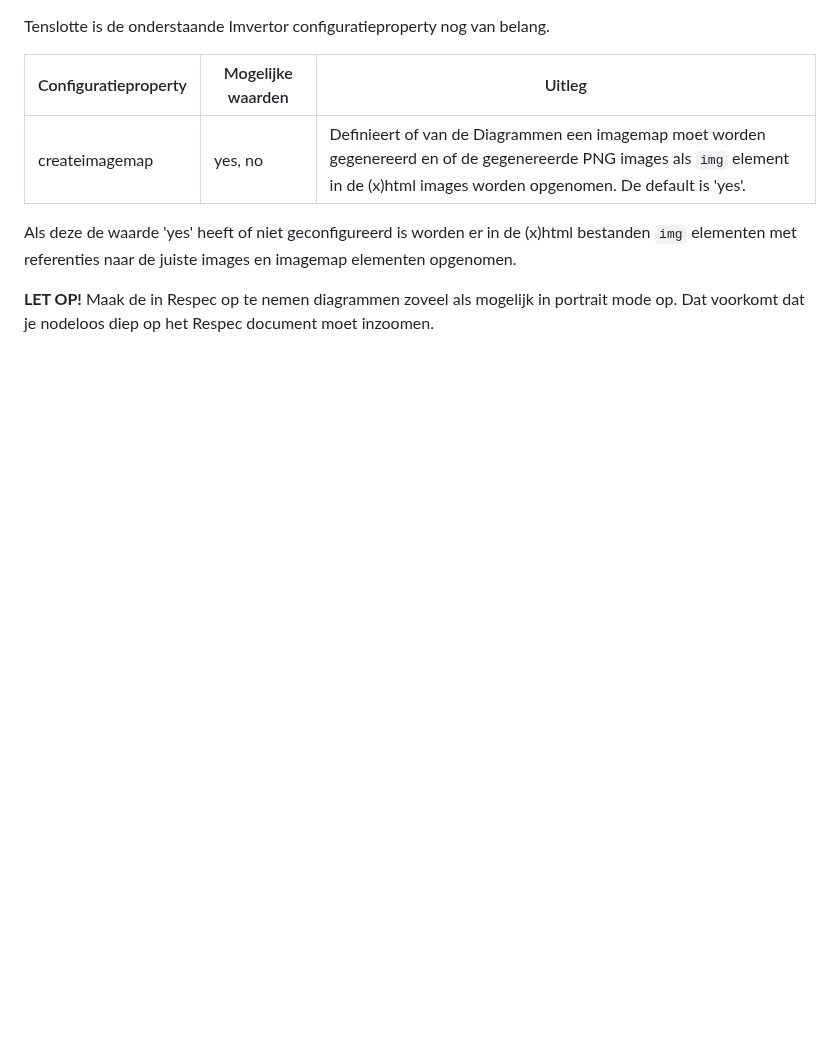
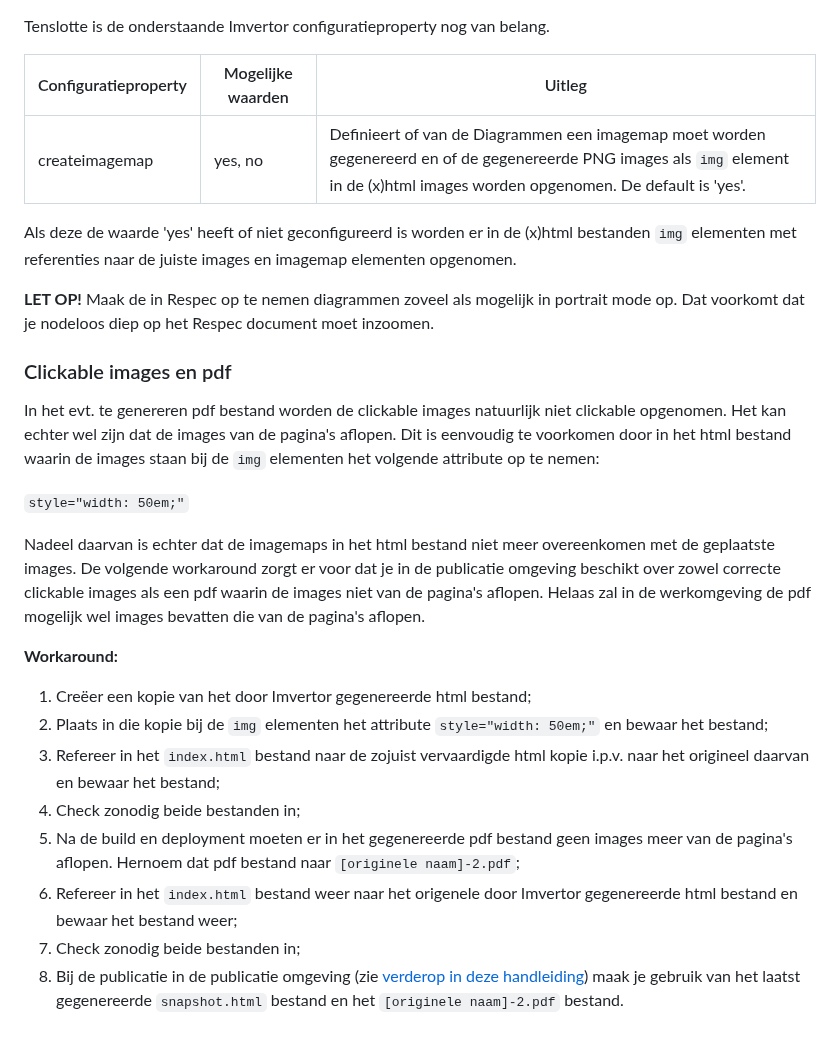
Before and after one commit to VNG-Realisatie/VNG-R-Respec-Template, a Markdown page: VNG-R-Generating.md, the part around the change. GitHub-like rendering; blank space fills up the shorter version.

```diff
--- a/VNG-R-Generating.md
+++ b/VNG-R-Generating.md
@@ -31,3 +31,21 @@ Tenslotte is de onderstaande Imvertor configuratieproperty nog van belang.
 Als deze de waarde 'yes' heeft of niet geconfigureerd is worden er in de (x)html bestanden `img` elementen met referenties naar de juiste images en imagemap elementen opgenomen.
 
 **LET OP!** Maak de in Respec op te nemen diagrammen zoveel als mogelijk in portrait mode op. Dat voorkomt dat je nodeloos diep op het Respec document moet inzoomen.
+
+### Clickable images en pdf
+
+In het evt. te genereren pdf bestand worden de clickable images natuurlijk niet clickable opgenomen. Het kan echter wel zijn dat de images van de pagina's aflopen. Dit is eenvoudig te voorkomen door in het html bestand waarin de images staan bij de `img` elementen het volgende attribute op te nemen:
+
+`style="width: 50em;"`
+
+Nadeel daarvan is echter dat de imagemaps in het html bestand niet meer overeenkomen met de geplaatste images. De volgende workaround zorgt er voor dat je in de publicatie omgeving beschikt over zowel correcte clickable images als een pdf waarin de images niet van de pagina's aflopen. Helaas zal in de werkomgeving de pdf mogelijk wel images bevatten die van de pagina's aflopen.
+
+**Workaround:**
+1. Creëer een kopie van het door Imvertor gegenereerde html bestand;
+2. Plaats in die kopie bij de `img` elementen het attribute `style="width: 50em;"` en bewaar het bestand;
+3. Refereer in het `index.html` bestand naar de zojuist vervaardigde html kopie i.p.v. naar het origineel daarvan en bewaar het bestand;
+4. Check zonodig beide bestanden in;
+5. Na de build en deployment moeten er in het gegenereerde pdf bestand geen images meer van de pagina's aflopen. Hernoem dat pdf bestand naar `[originele naam]-2.pdf`;
+6. Refereer in het `index.html` bestand weer naar het origenele door Imvertor gegenereerde html bestand en bewaar het bestand weer;
+7. Check zonodig beide bestanden in;
+6. Bij de publicatie in de publicatie omgeving (zie [verderop in deze handleiding](./#publ)) maak je gebruik van het laatst gegenereerde `snapshot.html` bestand en het `[originele naam]-2.pdf` bestand.
```
